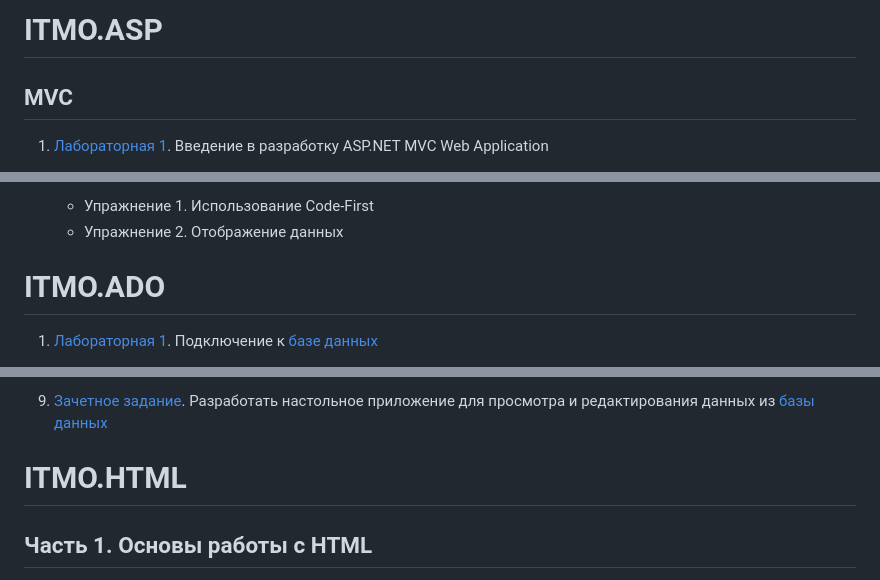
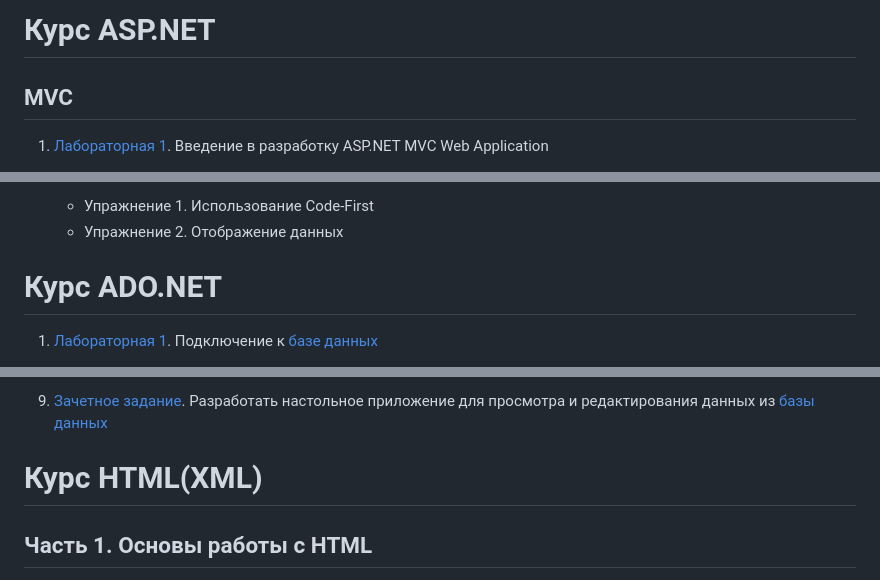
Before and after one commit to BrtvA/ITMO, a Markdown page: README.md, 3 parts joined by grey strips. GitHub-like rendering.

```diff
--- a/README.md
+++ b/README.md
@@ -1,4 +1,4 @@
-# ITMO.ASP
+# Курс ASP.NET
 
 ## MVC
 
@@ -81,7 +81,7 @@
      - Упражнение 1. Использование Code-First
      - Упражнение 2. Отображение данных
 
-# ITMO.ADO
+# Курс ADO.NET
 
 1. [Лабораторная 1](ITMO.ADO/Lab1). Подключение к [базе данных](ITMO.ADO/Lab1/ITMO.ADO.Lab1.ex1/northwnd.sql)
 
@@ -137,7 +137,7 @@
 
 9. [Зачетное задание](ITMO.ADO/DBManager/ITMO.ADO.DBManager.AdoStudio). Разработать настольное приложение для просмотра и редактирования данных из [базы данных](ITMO.ADO/DBManager/ITMO.ADO.DBManager.AdoStudio/Data)
 
-# ITMO.HTML
+# Курс HTML(XML)
 
 ## Часть 1. Основы работы с HTML
 
```
Also changed, not shown: other parts of README.md (+1 -1 lines).
